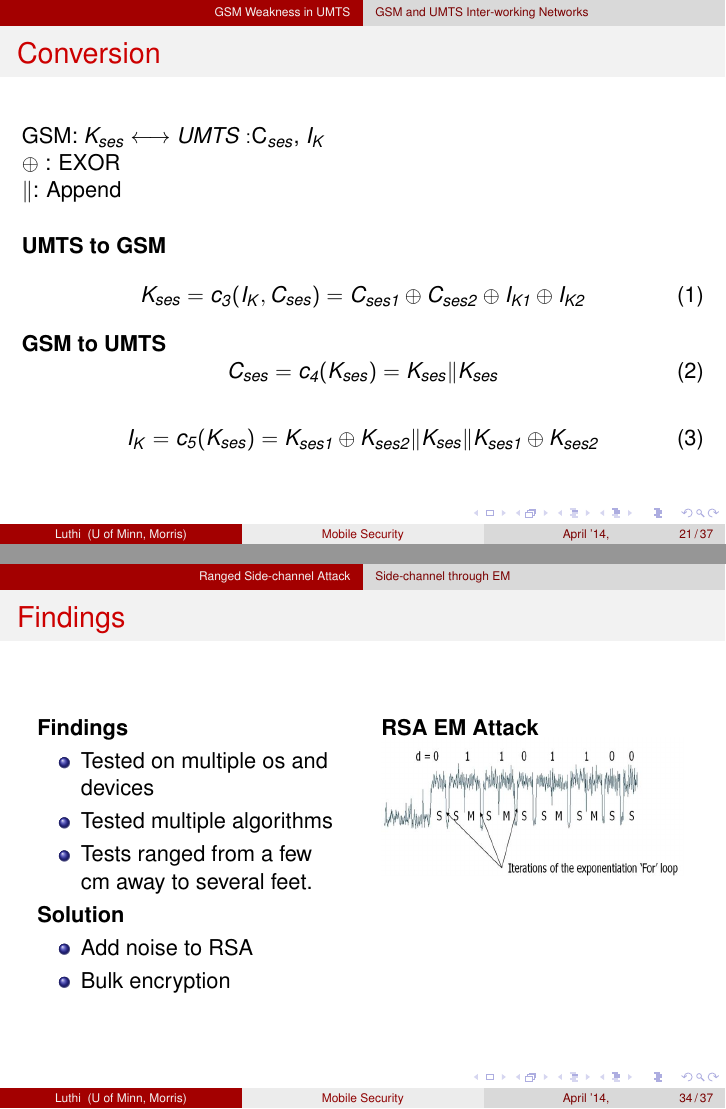
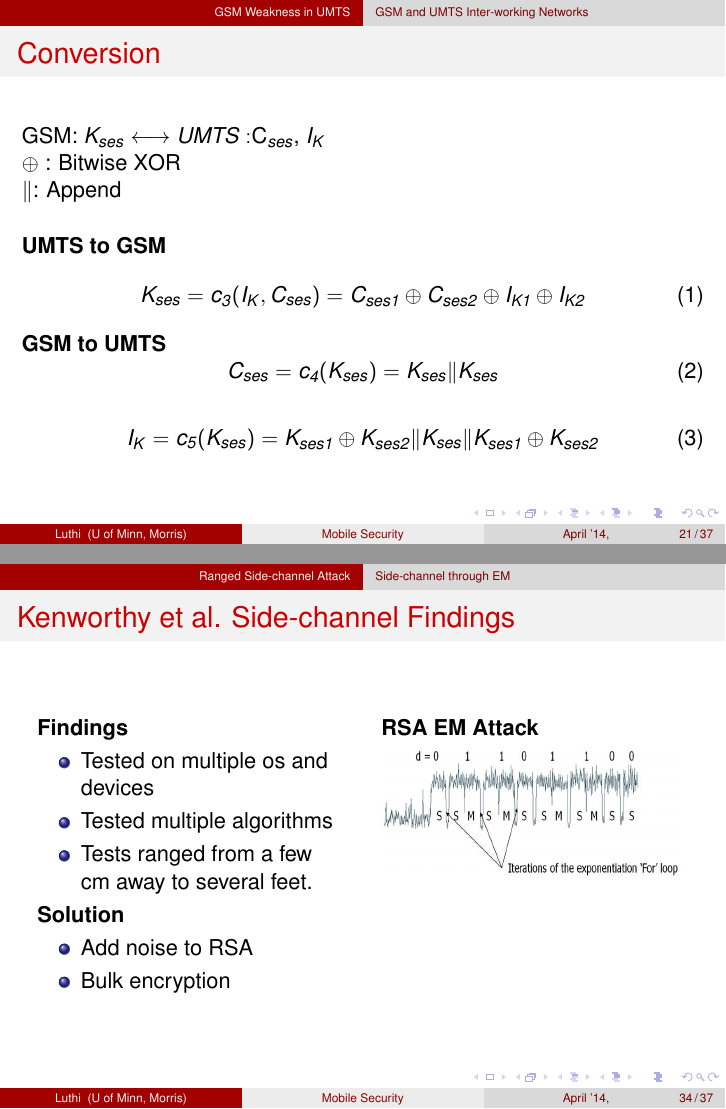
Before and after one commit to lut23/Senior_Seminar, LaTeX slides (SeniorSem/presentation/Braden_Luthi_Sem_Presentation.tex): pages 21 and 34 of 37, joined at a grey line. Compiled offline with pdfLaTeX.

Commit message:
fixed more small things.

```diff
--- a/SeniorSem/presentation/Braden_Luthi_Sem_Presentation.tex
+++ b/SeniorSem/presentation/Braden_Luthi_Sem_Presentation.tex
@@ -295,7 +295,7 @@ With this done the attacker can listen in on or even edit communications between
 	\begin{frame}
 		\frametitle{Conversion}
 			GSM: $K_{ses}$ \longleftrightarrow UMTS: $C_{ses}\text{, } I_{K}$\\
- 			$\oplus$ : EXOR\\
+ 			$\oplus$ : Bitwise XOR\\
 			$\|$: Append
  \vspace{.5cm}
 
@@ -505,7 +505,7 @@ With this done the attacker can listen in on or even edit communications between
 	\subsection{Side-channel through EM}
 
 		\begin{frame}
-		\frametitle{Findings}
+		\frametitle{Kenworthy et al. Side-channel Findings}
 		\begin{columns}[T]
 		\begin{column}{.45\textwidth}
 		\textbf{Findings}
```
Also changed, not shown: SeniorSem/presentation/Braden_Luthi_Sem_Presentation.pdf.
